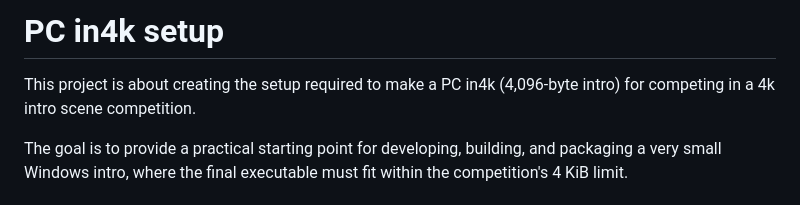
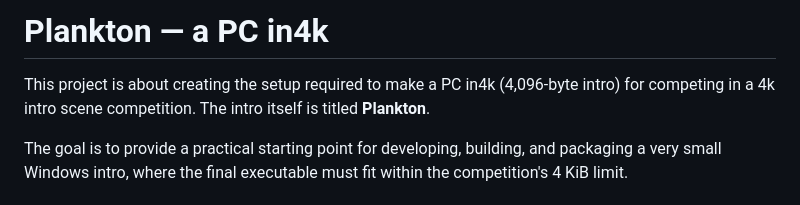
Before and after one commit to flemming-n-larsen/4k-plankton, a Markdown page: README.md, the part around the change. GitHub-like rendering.

Commit message:
docs: name the intro Plankton
Repo renamed to 4k-plankton on GitHub to match.

```diff
--- a/README.md
+++ b/README.md
@@ -1,6 +1,6 @@
-# PC in4k setup
+# Plankton — a PC in4k
 
-This project is about creating the setup required to make a PC in4k (4,096-byte intro) for competing in a 4k intro scene competition.
+This project is about creating the setup required to make a PC in4k (4,096-byte intro) for competing in a 4k intro scene competition. The intro itself is titled **Plankton**.
 
 The goal is to provide a practical starting point for developing, building, and packaging a very small Windows intro, where the final executable must fit within the competition's 4 KiB limit.
 
```
Also changed, not shown: docs/architecture.md (+2 -1 lines).
